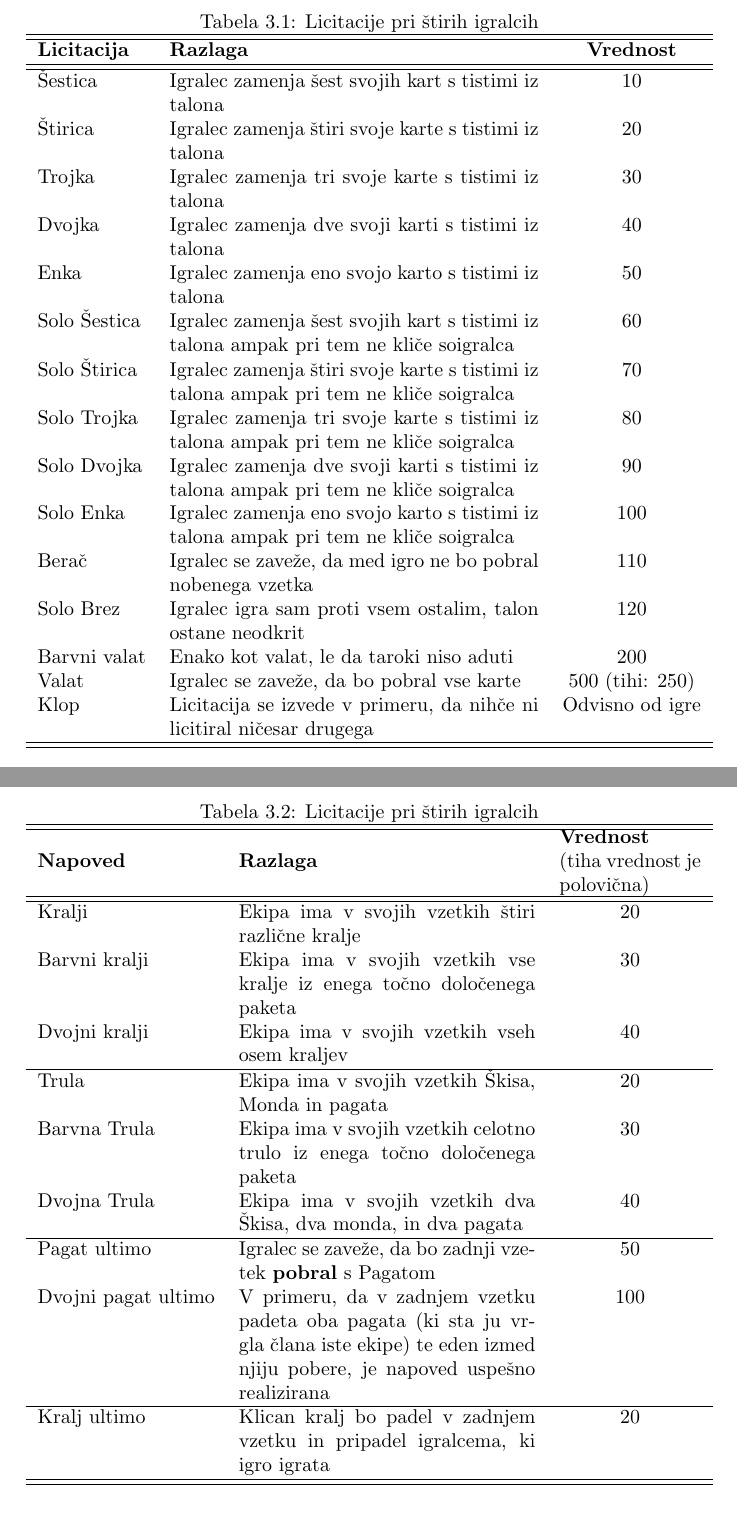
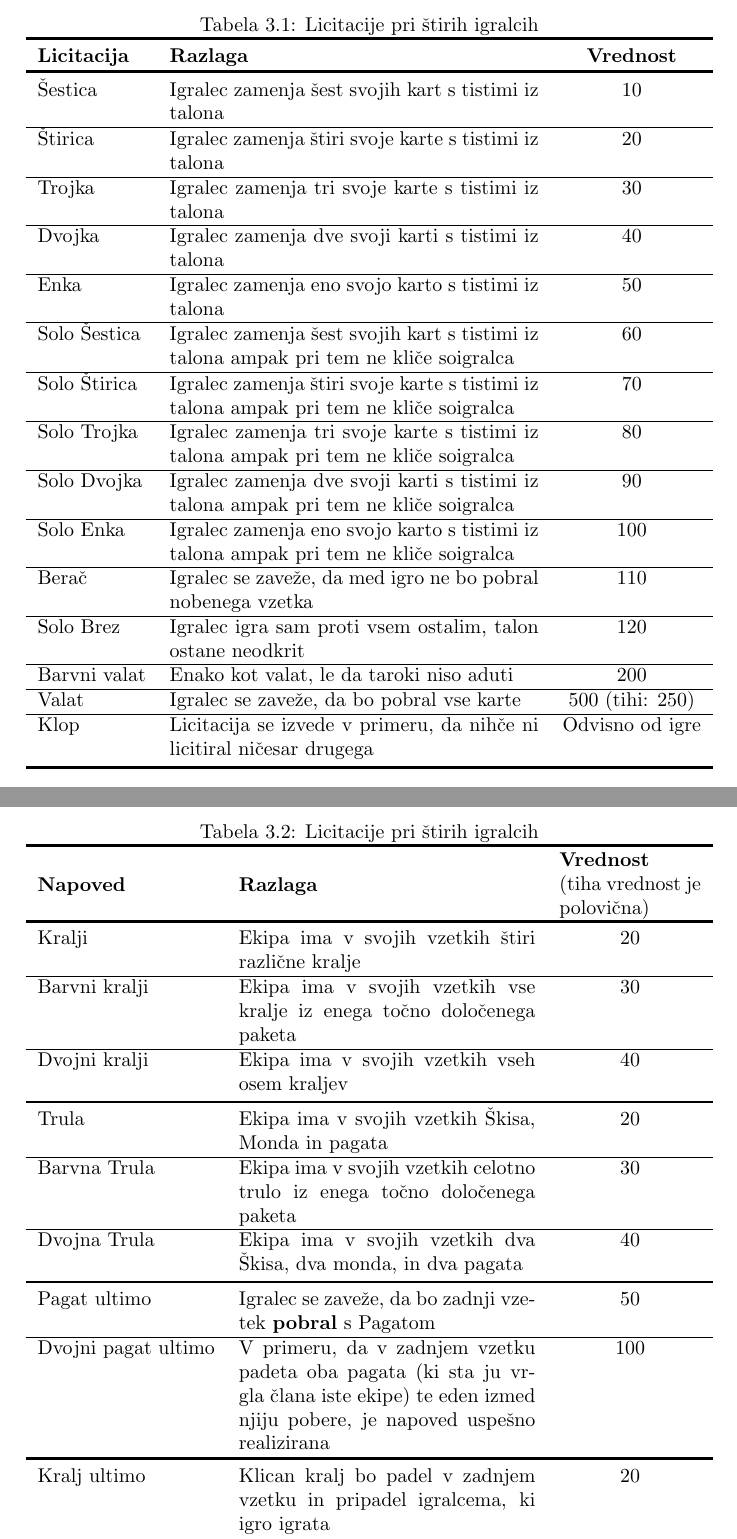
Before and after one commit to LenartBucar/double-tarok, a LaTeX document (double-tarok.tex): two parts of pages 6 and 7 of 16, joined at a grey line, cut so that both start at the same text. Compiled offline with pdfLaTeX.

Commit message:
Improve tables

```diff
--- a/double-tarok.tex
+++ b/double-tarok.tex
@@ -3,10 +3,14 @@
 \usepackage[slovene]{babel}
 \usepackage[utf8]{inputenc}
 \usepackage{tabularx}
+\usepackage{booktabs}
 
 \author{Lenart Bučar}
 \title{Tarok z dvema paketoma kart}
 \date{\today}
+
+\heavyrulewidth=0.15em
+\lightrulewidth=0.1em
 
 \begin{document}
 
@@ -34,23 +38,23 @@ Možne licitacije (Po moči) so:
 \begin{table}
   \caption{Licitacije pri štirih igralcih}
   \begin{tabularx}{\textwidth}{lXc}
-    \hline \hline
-    \textbf{Licitacija} & \textbf{Razlaga} & \textbf{Vrednost} \\ \hline \hline
-    Šestica & Igralec zamenja šest svojih kart s tistimi iz talona & 10 \\
-    Štirica & Igralec zamenja štiri svoje karte s tistimi iz talona & 20 \\
-    Trojka & Igralec zamenja tri svoje karte s tistimi iz talona & 30 \\
-    Dvojka & Igralec zamenja dve svoji karti s tistimi iz talona & 40 \\
-    Enka & Igralec zamenja eno svojo karto s tistimi iz talona & 50 \\
-    Solo Šestica & Igralec zamenja šest svojih kart s tistimi iz talona ampak pri tem ne kliče soigralca & 60 \\
-    Solo Štirica & Igralec zamenja štiri svoje karte s tistimi iz talona ampak pri tem ne kliče soigralca & 70 \\
-    Solo Trojka & Igralec zamenja tri svoje karte s tistimi iz talona ampak pri tem ne kliče soigralca & 80 \\
-    Solo Dvojka & Igralec zamenja dve svoji karti s tistimi iz talona ampak pri tem ne kliče soigralca & 90 \\
-    Solo Enka & Igralec zamenja eno svojo karto s tistimi iz talona ampak pri tem ne kliče soigralca & 100 \\
-    Berač & Igralec se zaveže, da med igro ne bo pobral nobenega vzetka & 110 \\
-    Solo Brez & Igralec igra sam proti vsem ostalim, talon ostane neodkrit & 120 \\
-    Barvni valat & Enako kot valat, le da taroki niso aduti & 200 \\
-    Valat & Igralec se zaveže, da bo pobral vse karte & 500 (tihi: 250)\\
-    Klop & Licitacija se izvede v primeru, da nihče ni licitiral ničesar drugega & Odvisno od igre \\ \hline \hline
+    \toprule
+    \textbf{Licitacija} & \textbf{Razlaga} & \textbf{Vrednost} \\ \toprule
+    Šestica & Igralec zamenja šest svojih kart s tistimi iz talona & 10 \\ \hline
+    Štirica & Igralec zamenja štiri svoje karte s tistimi iz talona & 20 \\ \hline
+    Trojka & Igralec zamenja tri svoje karte s tistimi iz talona & 30 \\ \hline
+    Dvojka & Igralec zamenja dve svoji karti s tistimi iz talona & 40 \\ \hline
+    Enka & Igralec zamenja eno svojo karto s tistimi iz talona & 50 \\ \hline
+    Solo Šestica & Igralec zamenja šest svojih kart s tistimi iz talona ampak pri tem ne kliče soigralca & 60 \\ \hline
+    Solo Štirica & Igralec zamenja štiri svoje karte s tistimi iz talona ampak pri tem ne kliče soigralca & 70 \\ \hline
+    Solo Trojka & Igralec zamenja tri svoje karte s tistimi iz talona ampak pri tem ne kliče soigralca & 80 \\ \hline
+    Solo Dvojka & Igralec zamenja dve svoji karti s tistimi iz talona ampak pri tem ne kliče soigralca & 90 \\ \hline
+    Solo Enka & Igralec zamenja eno svojo karto s tistimi iz talona ampak pri tem ne kliče soigralca & 100 \\ \hline
+    Berač & Igralec se zaveže, da med igro ne bo pobral nobenega vzetka & 110 \\ \hline
+    Solo Brez & Igralec igra sam proti vsem ostalim, talon ostane neodkrit & 120 \\ \hline
+    Barvni valat & Enako kot valat, le da taroki niso aduti & 200 \\ \hline
+    Valat & Igralec se zaveže, da bo pobral vse karte & 500 (tihi: 250)\\ \hline
+    Klop & Licitacija se izvede v primeru, da nihče ni licitiral ničesar drugega & Odvisno od igre \\ \bottomrule
   \end{tabularx}
 \end{table}
 
@@ -66,18 +70,18 @@ Možne napovedi:
 \begin{table}
   \caption{Licitacije pri štirih igralcih}
   \begin{tabularx}{\textwidth}{lXc}
-    \hline \hline
-    \textbf{Napoved} & \textbf{Razlaga} & \parbox{25mm}{\textbf{Vrednost} \\ (tiha vrednost je polovična)} \\ \hline \hline
-    Kralji & Ekipa ima v svojih vzetkih štiri različne kralje & 20 \\
-    Barvni kralji & Ekipa ima v svojih vzetkih vse kralje iz enega točno določenega paketa & 30 \\ % TODO: Točno določenega ali kateregakoli, samo da je en paket
-    Dvojni kralji & Ekipa ima v svojih vzetkih vseh osem kraljev & 40 \\ \hline
-    Trula & Ekipa ima v svojih vzetkih Škisa, Monda in pagata & 20 \\
-    Barvna Trula & Ekipa ima v svojih vzetkih celotno trulo iz enega točno določenega paketa & 30 \\ % TODO: Točno določenega ali kateregakoli, samo da je en paket
-    Dvojna Trula & Ekipa ima v svojih vzetkih dva Škisa, dva monda, in dva pagata & 40 \\ \hline
-    Pagat ultimo & Igralec se zaveže, da bo zadnji vzetek \textbf{pobral} s Pagatom & 50 \\
-    Dvojni pagat ultimo & V primeru, da v zadnjem vzetku padeta oba pagata (ki sta ju vrgla člana iste ekipe) te eden izmed njiju pobere, je napoved uspešno realizirana & 100 \\ \hline
+    \toprule
+    \textbf{Napoved} & \textbf{Razlaga} & \parbox{25mm}{\textbf{Vrednost} \\ (tiha vrednost je polovična)} \\ \toprule
+    Kralji & Ekipa ima v svojih vzetkih štiri različne kralje & 20 \\ \hline
+    Barvni kralji & Ekipa ima v svojih vzetkih vse kralje iz enega točno določenega paketa & 30 \\ \hline % TODO: Točno določenega ali kateregakoli, samo da je en paket
+    Dvojni kralji & Ekipa ima v svojih vzetkih vseh osem kraljev & 40 \\ \midrule
+    Trula & Ekipa ima v svojih vzetkih Škisa, Monda in pagata & 20 \\ \hline
+    Barvna Trula & Ekipa ima v svojih vzetkih celotno trulo iz enega točno določenega paketa & 30 \\ \hline % TODO: Točno določenega ali kateregakoli, samo da je en paket
+    Dvojna Trula & Ekipa ima v svojih vzetkih dva Škisa, dva monda, in dva pagata & 40 \\ \midrule
+    Pagat ultimo & Igralec se zaveže, da bo zadnji vzetek \textbf{pobral} s Pagatom & 50 \\ \hline
+    Dvojni pagat ultimo & V primeru, da v zadnjem vzetku padeta oba pagata (ki sta ju vrgla člana iste ekipe) te eden izmed njiju pobere, je napoved uspešno realizirana & 100 \\ \toprule
     Kralj ultimo & Klican kralj bo padel v zadnjem vzetku in pripadel igralcema, ki igro igrata & 20 \\
-    \hline \hline
+    \bottomrule
   \end{tabularx}
 \end{table}
 
```
Also changed, not shown: double-tarok.pdf.
